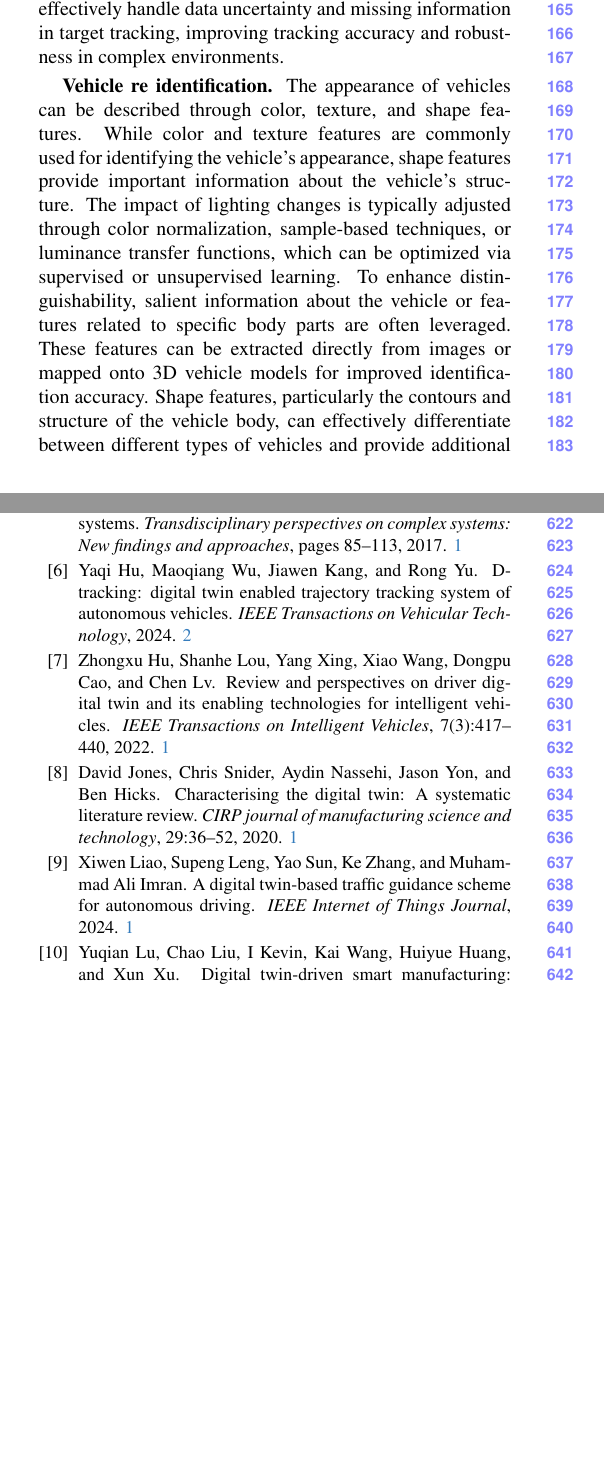
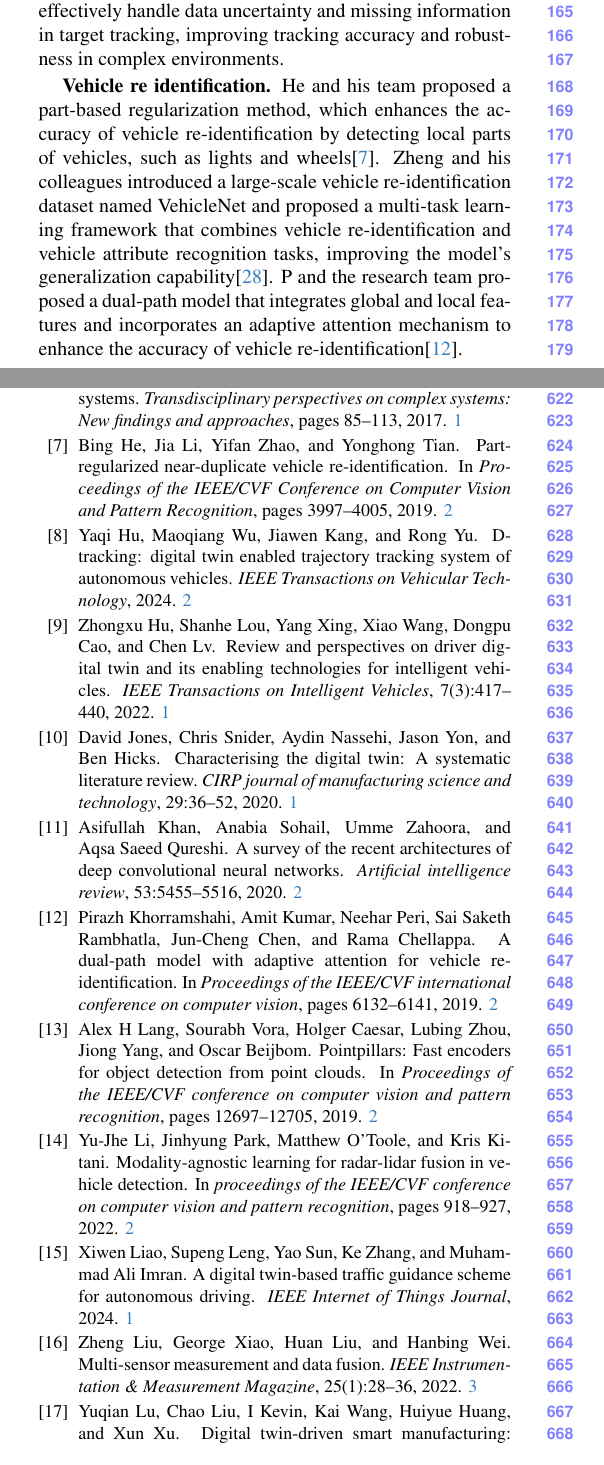
Before and after one commit to OpenHUTB/traffic_twin, a LaTeX paper (waypoint_control/ICCV/main.tex, which reads waypoint_control/ICCV/main.bib, waypoint_control/ICCV/sec/2_formatting.tex): two parts of the columns of pages 2 and 7 of 8, joined at a grey line, cut so that both start at the same text, the shorter picture padded with empty space. Compiled offline with pdfLaTeX.

Commit message:
论文第二部分修改

```diff
--- a/waypoint_control/ICCV/main.bib
+++ b/waypoint_control/ICCV/main.bib
@@ -76,6 +76,30 @@
 	publisher={Springer}
 }
 
+@inproceedings{Alpher19,
+	title={Pointpillars: Fast encoders for object detection from point clouds},
+	author={Lang, Alex H and Vora, Sourabh and Caesar, Holger and Zhou, Lubing and Yang, Jiong and Beijbom, Oscar},
+	booktitle={Proceedings of the IEEE/CVF conference on computer vision and pattern recognition},
+	pages={12697--12705},
+	year={2019}
+}
+
+@inproceedings{Alpher19b,
+	title={Part-regularized near-duplicate vehicle re-identification},
+	author={He, Bing and Li, Jia and Zhao, Yifan and Tian, Yonghong},
+	booktitle={Proceedings of the IEEE/CVF Conference on Computer Vision and Pattern Recognition},
+	pages={3997--4005},
+	year={2019}
+}
+
+@inproceedings{Alpher19c,
+	title={A dual-path model with adaptive attention for vehicle re-identification},
+	author={Khorramshahi, Pirazh and Kumar, Amit and Peri, Neehar and Rambhatla, Sai Saketh and Chen, Jun-Cheng and Chellappa, Rama},
+	booktitle={Proceedings of the IEEE/CVF international conference on computer vision},
+	pages={6132--6141},
+	year={2019}
+}
+
 @article{Alpher20,
 	title={Yolov4: Optimal speed and accuracy of object detection},
 	author={Bochkovskiy, Alexey and Wang, Chien-Yao and Liao, Hong-Yuan Mark},
@@ -113,0 +142,5 @@
+	volume={20},
+	number={9},
+	pages={4901--4913},
+	year={2020},
+	publisher={IEEE}
@@ -113,0 +155,9 @@
+	year={2020},
+	publisher={IEEE}
+}
+
+@article{Alpher20g,
+	title={A survey of the recent architectures of deep convolutional neural networks},
+	author={Khan, Asifullah and Sohail, Anabia and Zahoora, Umme and Qureshi, Aqsa Saeed},
+	journal={Artificial intelligence review},
+	volume={53},
@@ -186,3 +252,19 @@
 	pages={742--749},
 	year={2022},
 	publisher={Elsevier}
+}
+
+@inproceedings{Alpher22f,
+	title={Modality-agnostic learning for radar-lidar fusion in vehicle detection},
+	author={Li, Yu-Jhe and Park, Jinhyung and O'Toole, Matthew and Kitani, Kris},
+	booktitle={proceedings of the IEEE/CVF conference on computer vision and pattern recognition},
+	pages={918--927},
+	year={2022}
+}
+
+@article{Alpher22g,
+	title={Multi-sensor measurement and data fusion},
+	author={Liu, Zheng and Xiao, George and Liu, Huan and Wei, Hanbing},
+	journal={IEEE Instrumentation \& Measurement Magazine},
+	volume={25},
+	number={1},
--- a/waypoint_control/ICCV/sec/2_formatting.tex
+++ b/waypoint_control/ICCV/sec/2_formatting.tex
@@ -29,14 +29,11 @@ We use Joint Integrated Probabilistic Data Association (JIPDA), which combines d
 
 
 \textbf{Vehicle re identification.}
-The appearance of vehicles can be described through color, texture, and shape features.
-While color and texture features are commonly used for identifying the vehicle's appearance, shape features provide important information about the vehicle's structure.
-The impact of lighting changes is typically adjusted through color normalization, sample-based techniques, or luminance transfer functions, which can be optimized via supervised or unsupervised learning.
-To enhance distinguishability, salient information about the vehicle or features related to specific body parts are often leveraged.
-These features can be extracted directly from images or mapped onto 3D vehicle models for improved identification accuracy.
-Shape features, particularly the contours and structure of the vehicle body, can effectively differentiate between different types of vehicles and provide additional distinguishing information, especially in cases of significant viewpoint variation.
+He and his team proposed a part-based regularization method, which enhances the accuracy of vehicle re-identification by detecting local parts of vehicles, such as lights and wheels\cite{Alpher19b}.
+Zheng and his colleagues introduced a large-scale vehicle re-identification dataset named VehicleNet and proposed a multi-task learning framework that combines vehicle re-identification and vehicle attribute recognition tasks, improving the model's generalization capability\cite{Alpher20f}.
+P and the research team proposed a dual-path model that integrates global and local features and incorporates an adaptive attention mechanism to enhance the accuracy of vehicle re-identification\cite{Alpher19c}.
 
-The most advanced technologies in the field of vehicle re-identification currently include the combination of deep convolutional neural networks (CNN) for feature extraction and metric learning, particularly with the integration of cross-view and cross-domain learning techniques, the use of Generative Adversarial Networks (GAN) for image enhancement, and the fusion of multi-sensor data (such as cameras, radar, and LiDAR) to improve the model's robustness and accuracy in complex environments.
+The most advanced technologies in the field of vehicle re-identification currently include the combination of deep convolutional neural networks (CNN) for feature extraction and metric learning\cite{Alpher20g}, particularly with the integration of cross-view and cross-domain learning techniques, the use of Generative Adversarial Networks (GAN) for image enhancement\cite{Alpher21d}, and the fusion of multi-sensor data (such as cameras, radar, and LiDAR) to improve the model's robustness and accuracy in complex environments\cite{Alpher22g}.
 
 We designed a ResNet-50 network for vehicle re-identification by drawing inspiration from Re-ID.
 The network is capable of performing this task effectively.
```
Also changed, not shown: waypoint_control/ICCV/main.bib (31 more changed lines), waypoint_control/ICCV/sec/2_formatting.tex (6 more changed lines).
